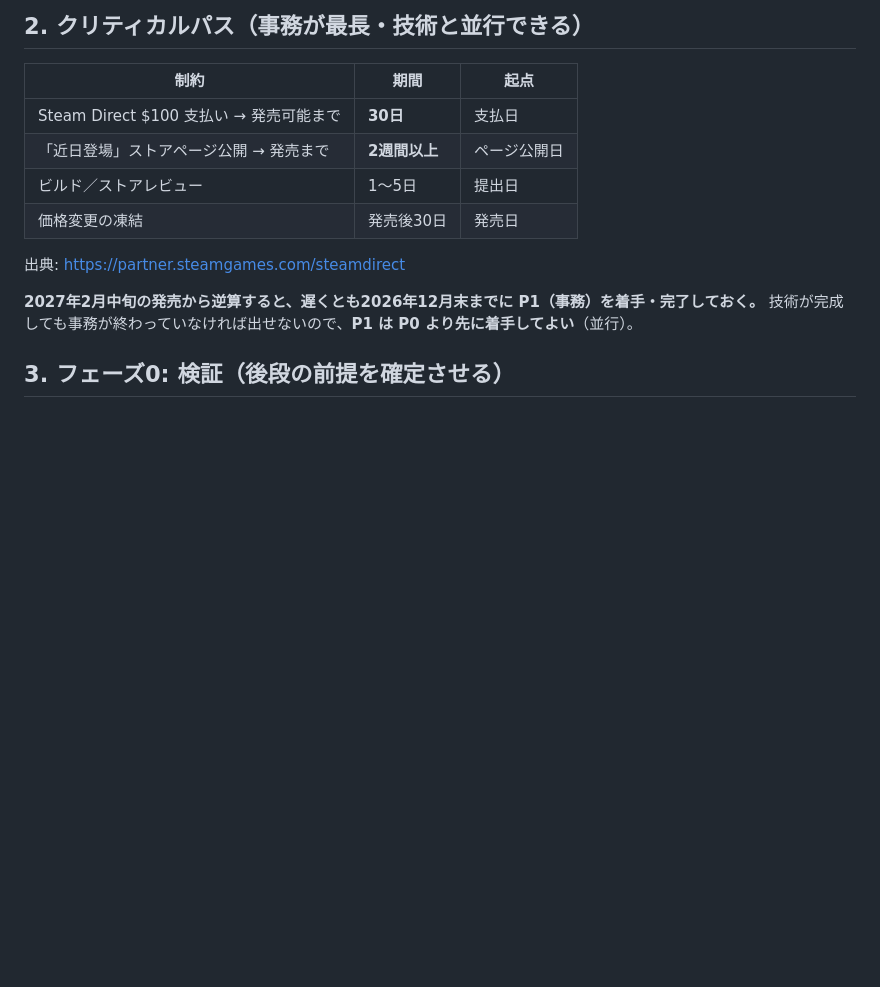
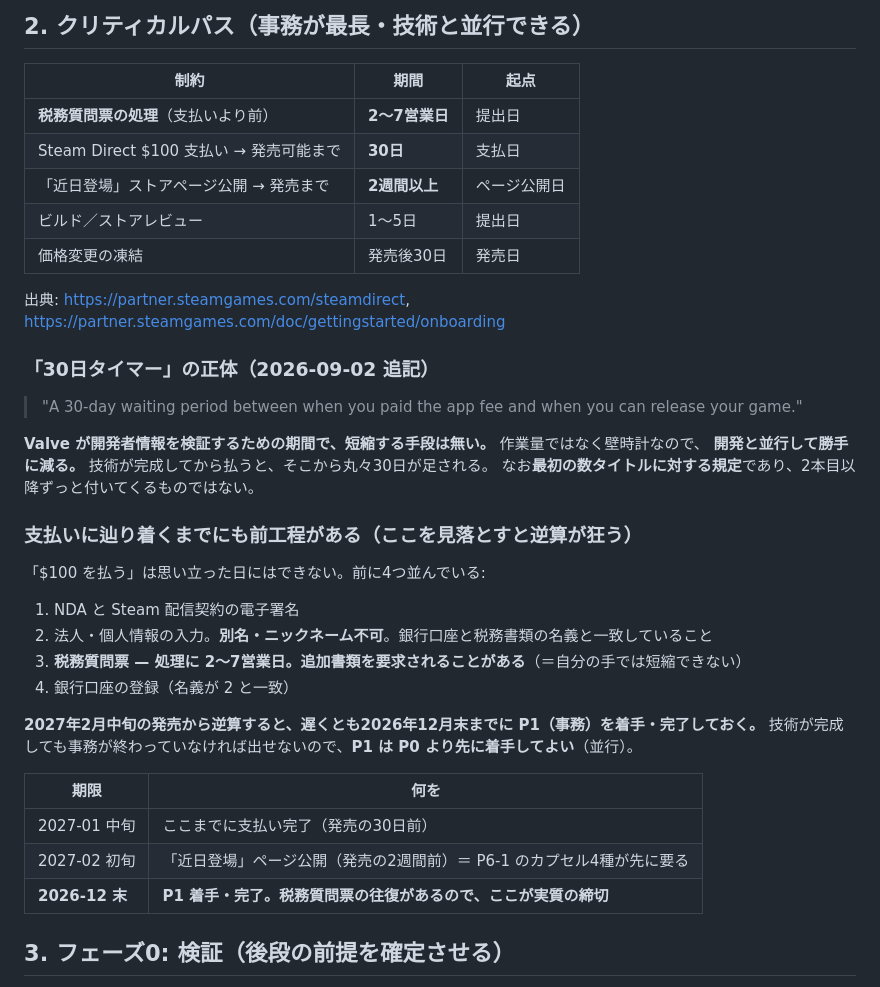
Before and after one commit to dxa0010/kakushin-sama, a Markdown page: docs/STEAM-RELEASE.md, the part around the change. Drawn GitHub-style; blank space fills up the shorter version.

Commit message:
auto: 1 file changed, 25 insertions(+), 1 deletion(-) (2026-09-02 20:43)

```diff
--- a/docs/STEAM-RELEASE.md
+++ b/docs/STEAM-RELEASE.md
@@ -91,15 +91,39 @@ Valve は「オーバーレイは常時全画面のフレーム提示を要求
 
 | 制約 | 期間 | 起点 |
 |---|---|---|
+| **税務質問票の処理**（支払いより前） | **2〜7営業日** | 提出日 |
 | Steam Direct $100 支払い → 発売可能まで | **30日** | 支払日 |
 | 「近日登場」ストアページ公開 → 発売まで | **2週間以上** | ページ公開日 |
 | ビルド／ストアレビュー | 1〜5日 | 提出日 |
 | 価格変更の凍結 | 発売後30日 | 発売日 |
 
-出典: <https://partner.steamgames.com/steamdirect>
+出典: <https://partner.steamgames.com/steamdirect>, <https://partner.steamgames.com/doc/gettingstarted/onboarding>
+
+### 「30日タイマー」の正体（2026-09-02 追記）
+
+> "A 30-day waiting period between when you paid the app fee and when you can release your game."
+
+**Valve が開発者情報を検証するための期間で、短縮する手段は無い。** 作業量ではなく壁時計なので、
+**開発と並行して勝手に減る。** 技術が完成してから払うと、そこから丸々30日が足される。
+なお**最初の数タイトルに対する規定**であり、2本目以降ずっと付いてくるものではない。
+
+### 支払いに辿り着くまでにも前工程がある（ここを見落とすと逆算が狂う）
+
+「$100 を払う」は思い立った日にはできない。前に4つ並んでいる:
+
+1. NDA と Steam 配信契約の電子署名
+2. 法人・個人情報の入力。**別名・ニックネーム不可**。銀行口座と税務書類の名義と一致していること
+3. **税務質問票 — 処理に 2〜7営業日。追加書類を要求されることがある**（＝自分の手では短縮できない）
+4. 銀行口座の登録（名義が 2 と一致）
 
 **2027年2月中旬の発売から逆算すると、遅くとも2026年12月末までに P1（事務）を着手・完了しておく。**
 技術が完成しても事務が終わっていなければ出せないので、**P1 は P0 より先に着手してよい**（並行）。
+
+| 期限 | 何を |
+|---|---|
+| 2027-01 中旬 | ここまでに支払い完了（発売の30日前） |
+| 2027-02 初旬 | 「近日登場」ページ公開（発売の2週間前）＝ P6-1 のカプセル4種が先に要る |
+| **2026-12 末** | **P1 着手・完了。税務質問票の往復があるので、ここが実質の締切** |
 
 ## 3. フェーズ0: 検証（後段の前提を確定させる）
 
```
